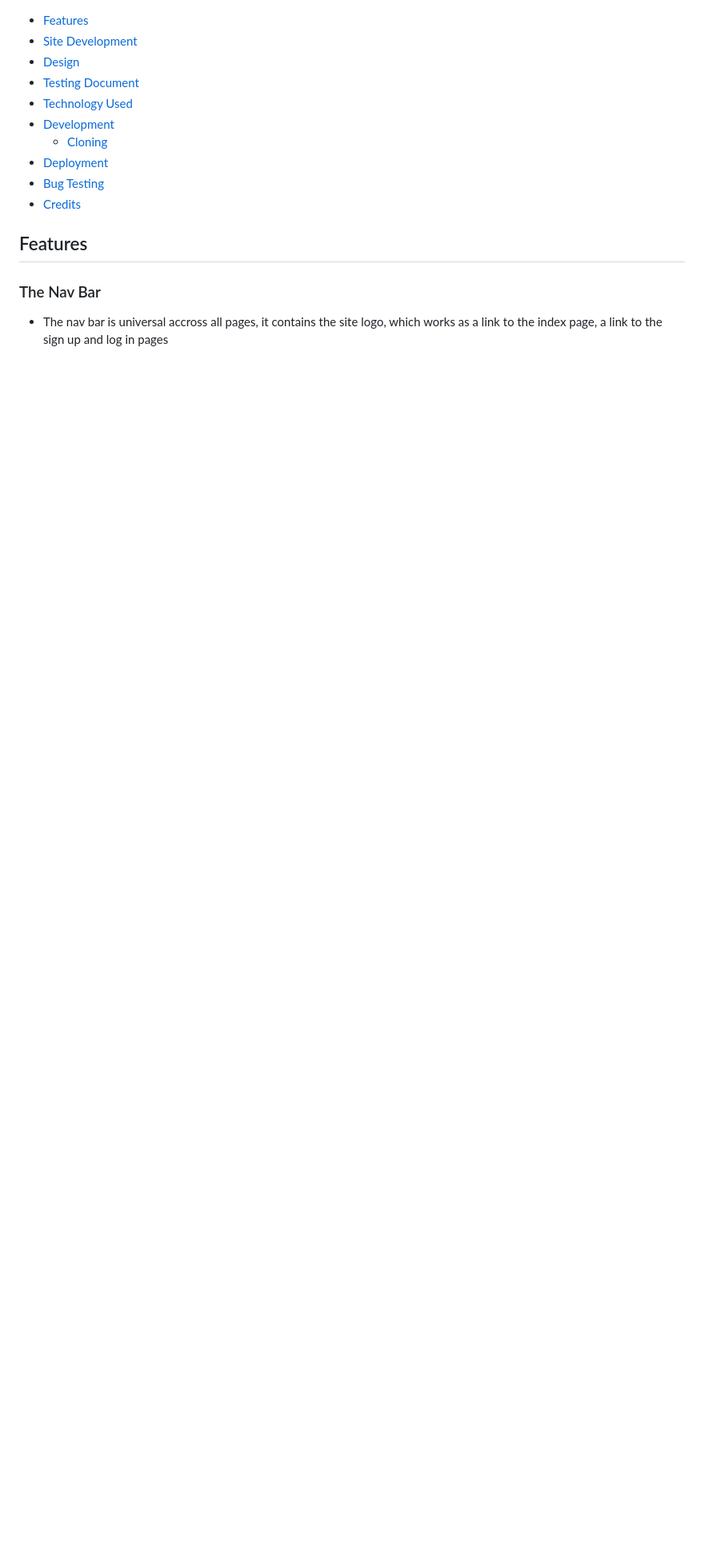
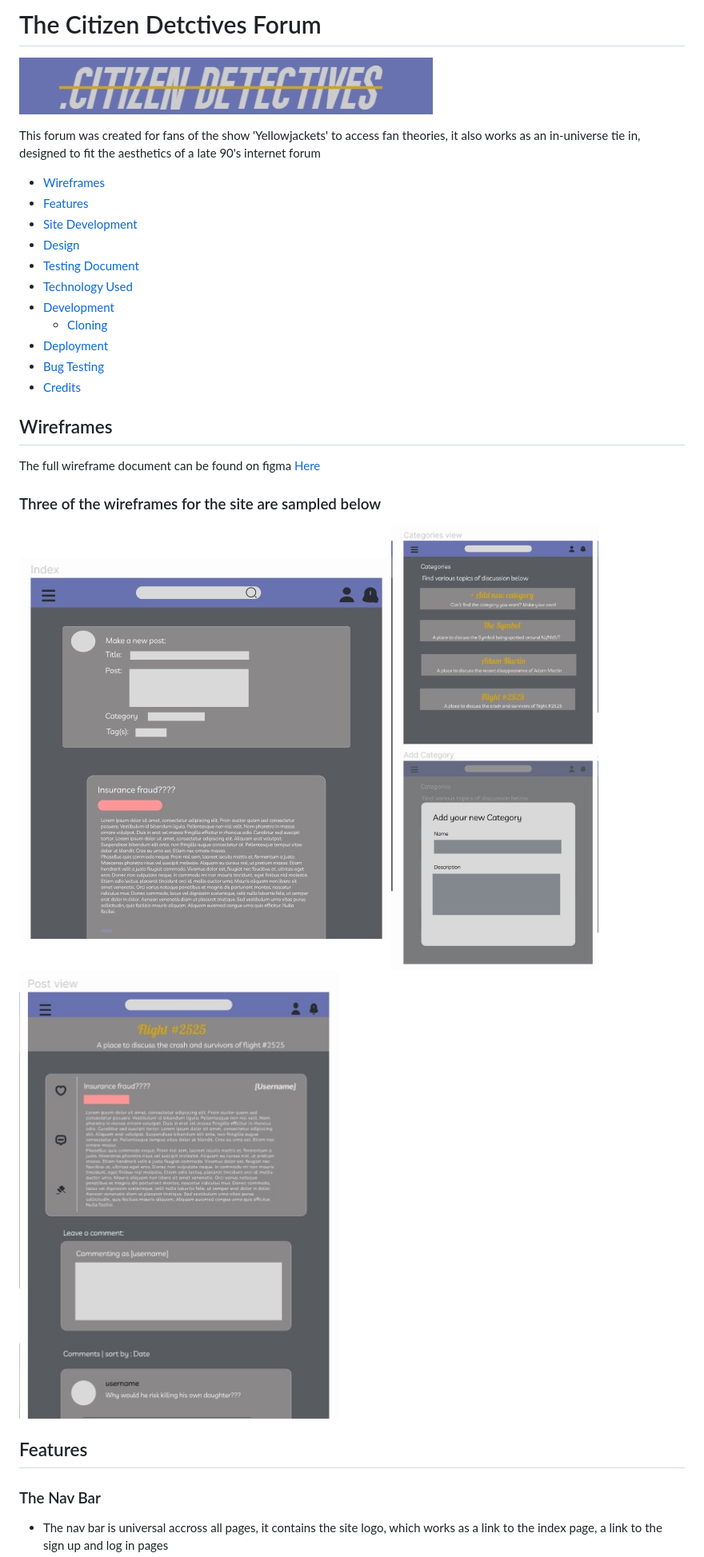
Before and after one commit to alcl2000/pp4-Amy-Lewis, a Markdown page: readme.md, the part around the change. Shown: that part at 80% size. Drawn GitHub-style; pictures changed too: readme/category-view-wireframe.jpg (added), readme/hero-image.jpg (added), readme/index-wireframe.jpg (added); blank space fills up the shorter version.

Commit message:
add: wireframes

```diff
--- a/readme.md
+++ b/readme.md
@@ -1,4 +1,11 @@
+# The Citizen Detctives Forum
 
+![](readme/hero-image.jpg)
+
+This forum was created for fans of the show 'Yellowjackets' to access fan theories, it also works as an in-universe tie in, designed to fit the aesthetics of a late 90's internet forum
+
+
+- [Wireframes](#wireframes)
 - [Features](#features)
 - [Site Development](#site-development)
 - [Design](#design-choices)
@@ -9,6 +16,13 @@
 - [Deployment](#deployment)
 - [Bug Testing](#bug-testing)
 - [Credits](#credits)
+
+## Wireframes
+
+The full wireframe document can be found on figma [Here](https://www.figma.com/file/A7uh9o653dLZZKvMPuVqvJ/Untitled?node-id=0%3A1&t=nT3tc5M9l2rTlS0A-1)
+
+### Three of the wireframes for the site are sampled below
+![](readme/index-wireframe.jpg) ![](readme/category-view-wireframe.jpg) ![](readme/post-detail-wireframe.jpg)
 
 ## Features
 
```
